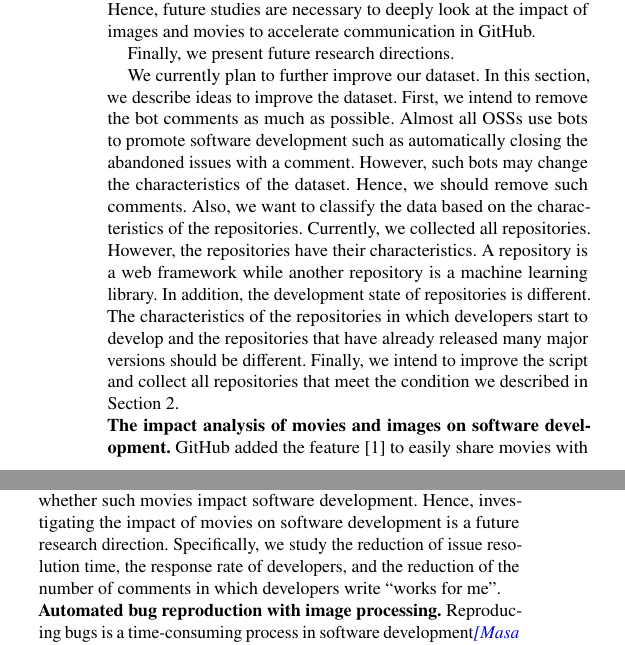
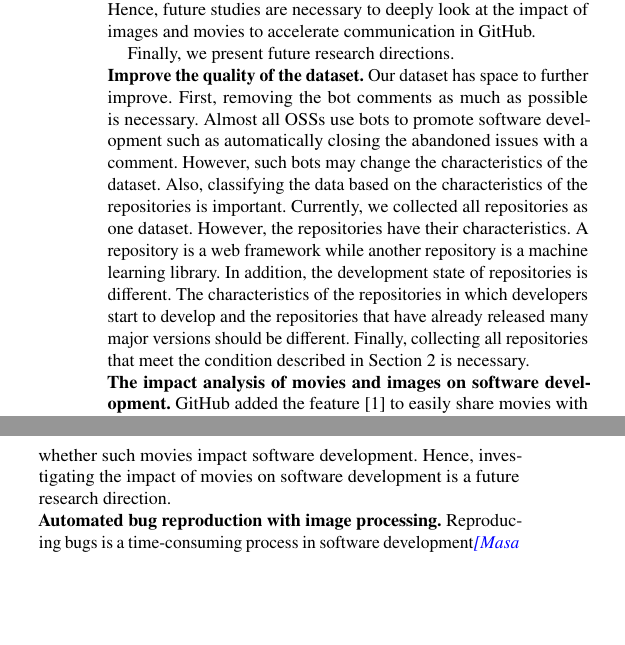
Before and after one commit to posl/kuramoto-msr2022, a LaTeX paper (tex-kondo/main.tex, which reads tex-kondo/sections/conclusion.tex): two parts of the columns of page 5 of 5, joined at a grey line, cut so that both start at the same text, the shorter picture padded with empty space. Compiled offline with pdfLaTeX.

Commit message:
update conclusion

```diff
--- a/tex-kondo/sections/conclusion.tex
+++ b/tex-kondo/sections/conclusion.tex
@@ -25,19 +25,26 @@ in GitHub.
 
 Finally, we present future research directions.
 
-We currently plan to further improve our dataset.
-In this section, we describe ideas to improve the dataset.
-First, we intend to remove the bot comments as much as
-possible.
+\noindent
+\textbf{Improve the quality of the dataset.}
+% We currently plan to further improve our dataset.
+% In this section, we describe ideas to improve the dataset.
+Our dataset has space to further improve.
+% First, we intend to remove the bot comments as much as
+% possible.
+First, removing the bot comments as much as
+possible is necessary.
 Almost all OSSs use bots to promote software development
 such as automatically closing the abandoned issues with
 a comment.
 However, such bots may change the characteristics of
 the dataset.
-Hence, we should remove such comments.
-Also, we want to classify the data based on
-the characteristics of the repositories.
-Currently, we collected all repositories.
+% Hence, we should remove such comments.
+% Also, we want to classify the data based on
+% the characteristics of the repositories.
+Also, classifying the data based on
+the characteristics of the repositories is important.
+Currently, we collected all repositories as one dataset.
 However, the repositories have their characteristics.
 A repository is a web framework while another repository is
 a machine learning library.
@@ -45,8 +52,10 @@ In addition, the development state of repositories is different.
 The characteristics of the repositories in which
 developers start to develop and the repositories that
 have already released many major versions should be different.
-Finally, we intend to improve the script and
-collect all repositories that meet the condition we described in \sec{sec:dataset}.
+% Finally, we intend to improve the script and
+% collect all repositories that meet the condition we described in \sec{sec:dataset}.
+Finally, collecting all repositories that meet
+the condition described in \sec{sec:dataset} is necessary.
 
 
 \noindent
@@ -59,10 +68,10 @@ However, no studies exist that investigate whether such movies
 impact software development.
 Hence, investigating the impact of movies on software development
 is a future research direction.
-Specifically, we study the reduction of issue resolution time,
-the response rate of developers, and
-the reduction of the number of comments
-in which developers write ``works for me''.
+% Specifically, we study the reduction of issue resolution time,
+% the response rate of developers, and
+% the reduction of the number of comments
+% in which developers write ``works for me''.
 
 \noindent
 \textbf{Automated bug reproduction with image processing.}
```
